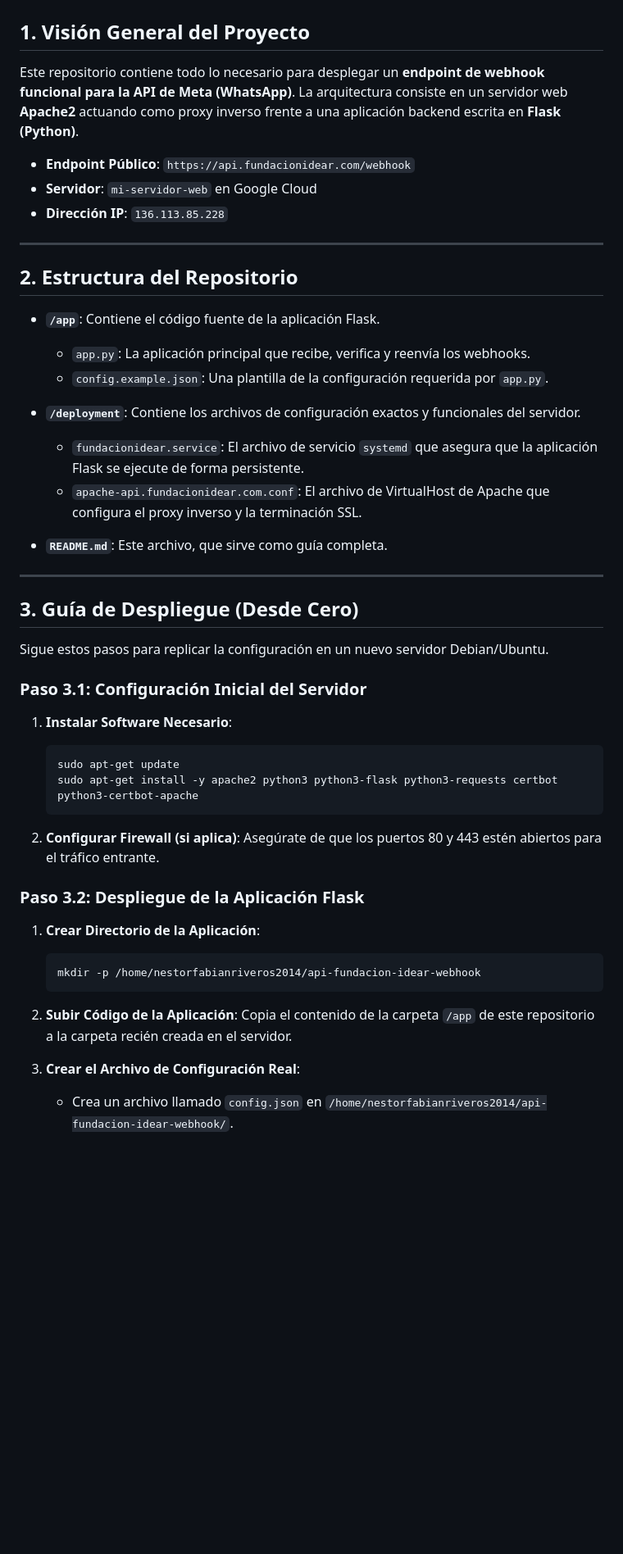
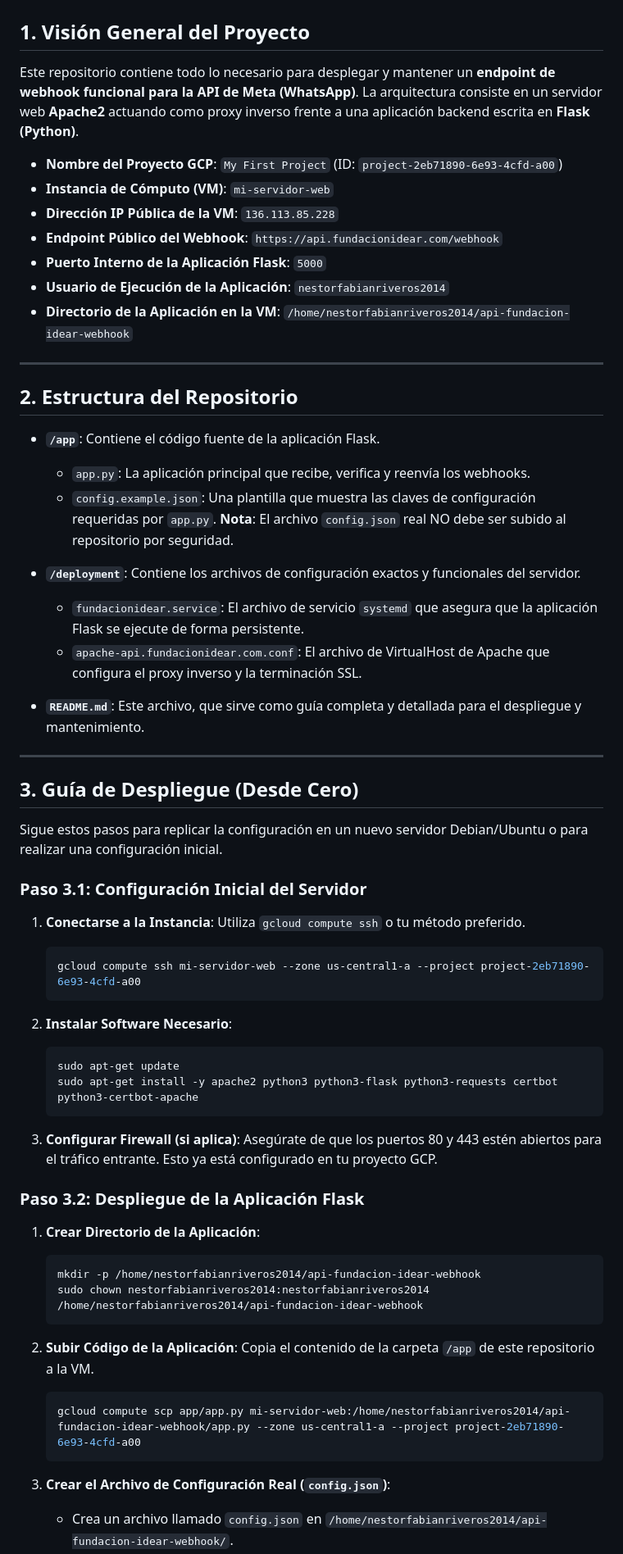
Before and after one commit to correo11011correo-netizen/api-webhook, a Markdown page: README.md, the part around one of its changes. Shown at 82% size. Rendered like a GitHub page; blank space fills up the shorter version.

````diff
--- a/README.md
+++ b/README.md
@@ -2,11 +2,15 @@
 
 ## 1. Visión General del Proyecto
 
-Este repositorio contiene todo lo necesario para desplegar un **endpoint de webhook funcional para la API de Meta (WhatsApp)**. La arquitectura consiste en un servidor web **Apache2** actuando como proxy inverso frente a una aplicación backend escrita en **Flask (Python)**.
+Este repositorio contiene todo lo necesario para desplegar y mantener un **endpoint de webhook funcional para la API de Meta (WhatsApp)**. La arquitectura consiste en un servidor web **Apache2** actuando como proxy inverso frente a una aplicación backend escrita en **Flask (Python)**.
 
-- **Endpoint Público**: `https://api.fundacionidear.com/webhook`
-- **Servidor**: `mi-servidor-web` en Google Cloud
-- **Dirección IP**: `136.113.85.228`
+- **Nombre del Proyecto GCP**: `My First Project` (ID: `project-2eb71890-6e93-4cfd-a00`)
+- **Instancia de Cómputo (VM)**: `mi-servidor-web`
+- **Dirección IP Pública de la VM**: `136.113.85.228`
+- **Endpoint Público del Webhook**: `https://api.fundacionidear.com/webhook`
+- **Puerto Interno de la Aplicación Flask**: `5000`
+- **Usuario de Ejecución de la Aplicación**: `nestorfabianriveros2014`
+- **Directorio de la Aplicación en la VM**: `/home/nestorfabianriveros2014/api-fundacion-idear-webhook`
 
 ---
 
@@ -14,38 +18,47 @@ Este repositorio contiene todo lo necesario para desplegar un **endpoint de webh
 
 - **`/app`**: Contiene el código fuente de la aplicación Flask.
   - `app.py`: La aplicación principal que recibe, verifica y reenvía los webhooks.
-  - `config.example.json`: Una plantilla de la configuración requerida por `app.py`.
+  - `config.example.json`: Una plantilla que muestra las claves de configuración requeridas por `app.py`. **Nota**: El archivo `config.json` real NO debe ser subido al repositorio por seguridad.
 
 - **`/deployment`**: Contiene los archivos de configuración exactos y funcionales del servidor.
   - `fundacionidear.service`: El archivo de servicio `systemd` que asegura que la aplicación Flask se ejecute de forma persistente.
   - `apache-api.fundacionidear.com.conf`: El archivo de VirtualHost de Apache que configura el proxy inverso y la terminación SSL.
 
-- **`README.md`**: Este archivo, que sirve como guía completa.
+- **`README.md`**: Este archivo, que sirve como guía completa y detallada para el despliegue y mantenimiento.
 
 ---
 
 ## 3. Guía de Despliegue (Desde Cero)
 
-Sigue estos pasos para replicar la configuración en un nuevo servidor Debian/Ubuntu.
+Sigue estos pasos para replicar la configuración en un nuevo servidor Debian/Ubuntu o para realizar una configuración inicial.
 
 ### Paso 3.1: Configuración Inicial del Servidor
 
-1.  **Instalar Software Necesario**:
+1.  **Conectarse a la Instancia**: Utiliza `gcloud compute ssh` o tu método preferido.
+    ```bash
+    gcloud compute ssh mi-servidor-web --zone us-central1-a --project project-2eb71890-6e93-4cfd-a00
+    ```
+
+2.  **Instalar Software Necesario**:
     ```bash
     sudo apt-get update
     sudo apt-get install -y apache2 python3 python3-flask python3-requests certbot python3-certbot-apache
     ```
 
-2.  **Configurar Firewall (si aplica)**: Asegúrate de que los puertos 80 y 443 estén abiertos para el tráfico entrante.
+3.  **Configurar Firewall (si aplica)**: Asegúrate de que los puertos 80 y 443 estén abiertos para el tráfico entrante. Esto ya está configurado en tu proyecto GCP.
 
 ### Paso 3.2: Despliegue de la Aplicación Flask
 
 1.  **Crear Directorio de la Aplicación**:
     ```bash
     mkdir -p /home/nestorfabianriveros2014/api-fundacion-idear-webhook
+    sudo chown nestorfabianriveros2014:nestorfabianriveros2014 /home/nestorfabianriveros2014/api-fundacion-idear-webhook
     ```
 
-2.  **Subir Código de la Aplicación**: Copia el contenido de la carpeta `/app` de este repositorio a la carpeta recién creada en el servidor.
+2.  **Subir Código de la Aplicación**: Copia el contenido de la carpeta `/app` de este repositorio a la VM.
+    ```bash
+    gcloud compute scp app/app.py mi-servidor-web:/home/nestorfabianriveros2014/api-fundacion-idear-webhook/app.py --zone us-central1-a --project project-2eb71890-6e93-4cfd-a00
+    ```
 
-3.  **Crear el Archivo de Configuración Real**:
+3.  **Crear el Archivo de Configuración Real (`config.json`)**:
     - Crea un archivo llamado `config.json` en `/home/nestorfabianriveros2014/api-fundacion-idear-webhook/`.
````
Also changed, not shown: other parts of README.md (+103 -21 lines).
